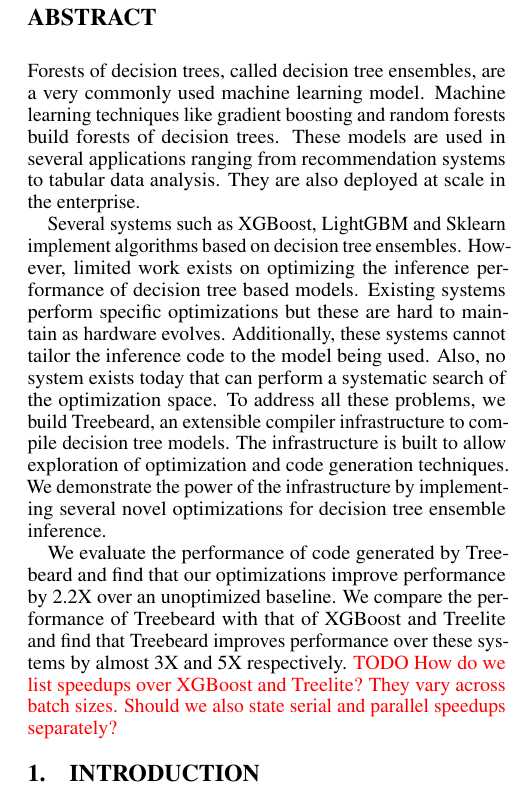
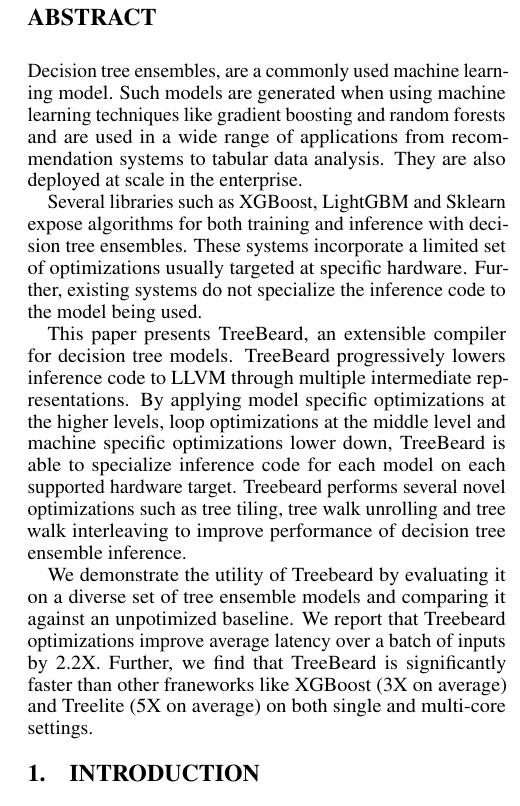
Before and after one commit to asprasad/treebeard, a LaTeX paper (docs/MICRO 2022/main.tex, which reads docs/MICRO 2022/abstract.tex): part of one column of page 1 of 5, cut so that both start at the same text. The pictures show the PDF file docs/MICRO 2022/main.pdf that the author committed with the source.

Commit message:
Push Kaushik's edits to the abstract

```diff
--- a/docs/MICRO 2022/abstract.tex
+++ b/docs/MICRO 2022/abstract.tex
@@ -1,28 +1,27 @@
 \begin{abstract}
-Forests of decision trees, called decision tree ensembles, are a very commonly used
-machine learning model. Machine learning techniques like gradient boosting
-and random forests build forests of decision trees. These models are used in several
-applications ranging from recommendation systems to tabular data analysis. They
-are also deployed at scale in the enterprise.
+  Decision tree ensembles, are a commonly used machine learning model. Such models are
+  generated when using machine learning techniques like gradient boosting and random
+  forests and are used in a wide range of applications from recommendation systems
+  to tabular data analysis. They are also deployed at scale in the enterprise.
 
-Several systems such as XGBoost, LightGBM and Sklearn implement algorithms based on
-decision tree ensembles. However, limited work exists on optimizing the inference
-performance of decision tree based models. Existing systems perform specific
-optimizations but these are hard to maintain as hardware evolves. Additionally, these systems
-cannot tailor the inference code to the model being used. Also, no system exists today
-that can perform a systematic search of the optimization space. To address all these
-problems, we build Treebeard, an extensible compiler infrastructure to compile
-decision tree models. The infrastructure is built to allow exploration of optimization
-and code generation techniques. We demonstrate the power of the infrastructure by
-implementing several novel optimizations for decision tree ensemble inference.
+  Several libraries such as XGBoost, LightGBM and Sklearn expose algorithms for both
+  training and inference with decision tree ensembles. These systems incorporate a
+  limited set of optimizations usually targeted at specific hardware. Further, existing
+  systems do not specialize the inference code to the model being used.
 
-We evaluate the performance of code generated by Treebeard and find that our
-optimizations improve performance by 2.2X over an unoptimized baseline.
-We compare the performance of
-Treebeard with that of XGBoost and Treelite and find that Treebeard improves
-performance over these systems by almost 3X and 5X respectively. \TODO{How do we
-list speedups over XGBoost and Treelite? They vary across batch sizes. Should we
-also state serial and parallel speedups separately?}
+  This paper presents Treebeard, an extensible compiler for decision tree models.
+  TreeBeard progressively lowers inference code to LLVM through multiple intermediate
+  representations. By applying model specific optimizations at the higher levels, loop
+  optimizations at the middle level and machine specific optimizations lower down,
+  TreeBeard is able to specialize inference code for each model on each supported
+  hardware target. Treebeard performs several novel optimizations such as tree tiling,
+  tree walk unrolling and tree walk interleaving to improve performance of decision
+  tree ensemble inference.
 
-
+  We demonstrate the utility of Treebeard by evaluating it on a diverse set of
+  tree ensemble models and comparing it against an unpotimized baseline. We report
+  that Treebeard optimizations improve average latency over a batch of inputs by 2.2X.
+  Further, we find that TreeBeard is significantly faster than other franeworks like
+  XGBoost  (3X on average) and Treelite (5X on average) on both single and multi-core
+  settings.
 \end{abstract}
```
Also changed, not shown: docs/MICRO 2022/main.pdf.
